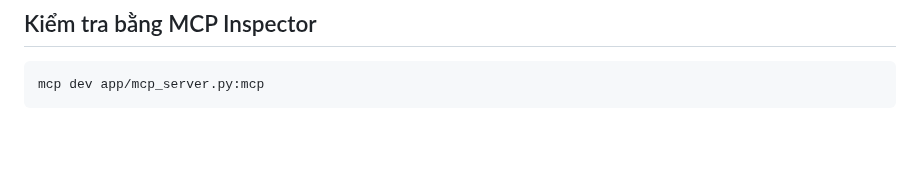
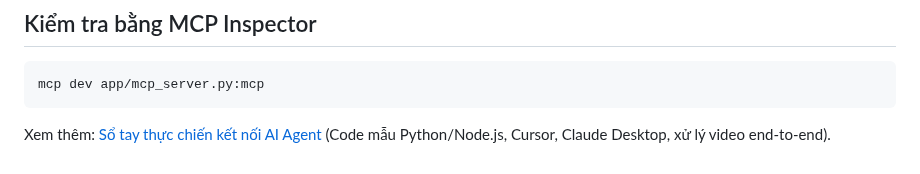
Before and after one commit to thiennv19215/FlowProviderAPI, a Markdown page: docs/mcp-agent.vi.md, the part around the change. Rendered like a GitHub page; blank space fills up the shorter version.

````diff
--- a/docs/mcp-agent.vi.md
+++ b/docs/mcp-agent.vi.md
@@ -89,3 +89,5 @@ Khi tạo image-to-video, lấy media ID từ ảnh đã tạo/upload và truy
 ```bash
 mcp dev app/mcp_server.py:mcp
 ```
+
+Xem thêm: [Sổ tay thực chiến kết nối AI Agent](thuc-chien-ket-noi-agent.vi.md) (Code mẫu Python/Node.js, Cursor, Claude Desktop, xử lý video end-to-end).
````
Also changed, not shown: README.md (+1 -1 lines), docs/thuc-chien-ket-noi-agent.vi.md (added, +283 -0 lines).
